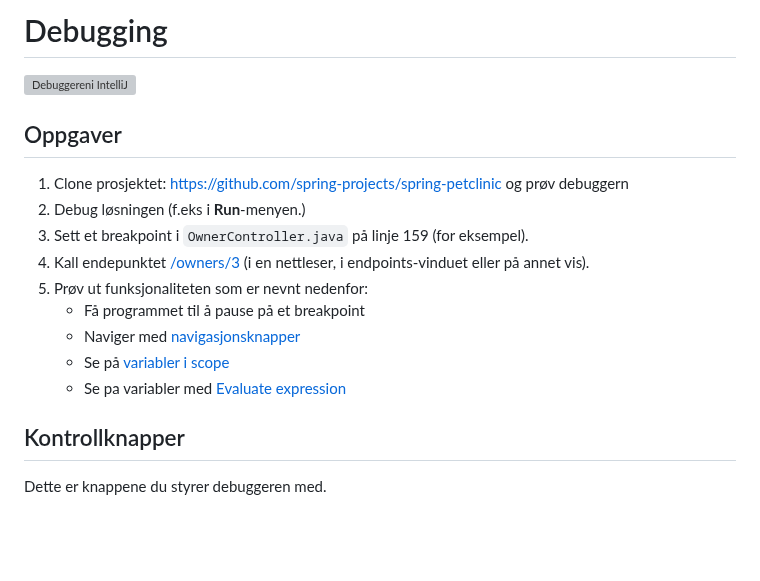
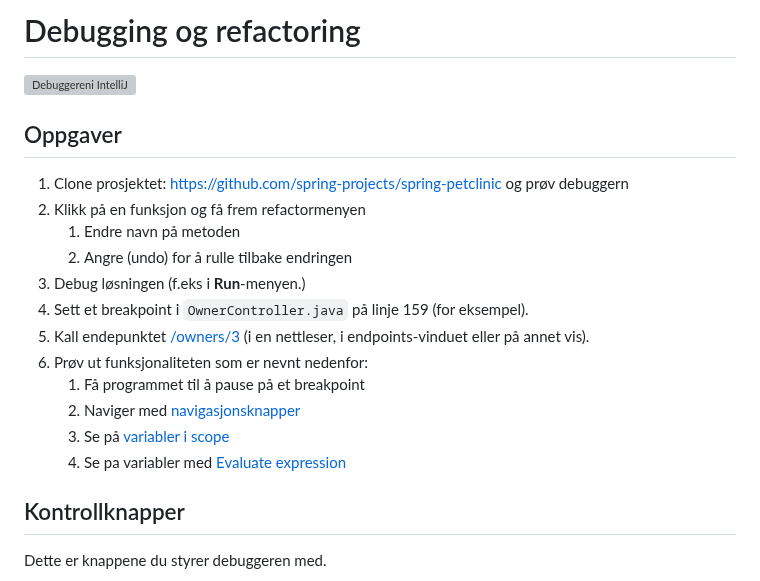
Before and after one commit to bekk/oppdrift_backend, a Markdown page: del_1/debugger.md, the part around the change. Drawn GitHub-style; blank space fills up the shorter version; grey boxes are pictures that could not be loaded.

Commit message:
Utbrodere debuggeroppgave mer

```diff
--- a/del_1/debugger.md
+++ b/del_1/debugger.md
@@ -1,18 +1,21 @@
-# Debugging
+# Debugging og refactoring
 
 ![Debuggereni IntelliJ](./../img/nytt-prosjekt/debuggern.png)
 
 ## Oppgaver
 
 1. Clone prosjektet: [https://github.com/spring-projects/spring-petclinic](https://github.com/spring-projects/spring-petclinic) og prøv debuggern
-2. Debug løsningen (f.eks i **Run**-menyen.)
+2. Klikk på en funksjon og få frem refactormenyen
+   1. Endre navn på metoden
+   2. Angre (undo) for å rulle tilbake endringen
+3. Debug løsningen (f.eks i **Run**-menyen.)
 3. Sett et breakpoint i `OwnerController.java` på linje 159 (for eksempel).
 4. Kall endepunktet [/owners/3](http://localhost:8080/owners/3) (i en nettleser, i endpoints-vinduet eller på annet vis).
 5. Prøv ut funksjonaliteten som er nevnt nedenfor:
-   - Få programmet til å pause på et breakpoint
-   - Naviger med [navigasjonsknapper](#kontrollknapper)
-   - Se på [variabler i scope](#threads-and-variables)
-   - Se pa variabler med [Evaluate expression](#evaluate-expression)
+   1. Få programmet til å pause på et breakpoint
+   2. Naviger med [navigasjonsknapper](#kontrollknapper)
+   3. Se på [variabler i scope](#threads-and-variables)
+   4. Se pa variabler med [Evaluate expression](#evaluate-expression)
 
 
 
```
